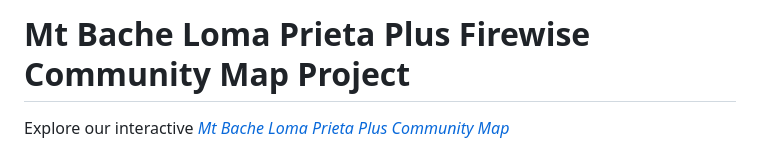
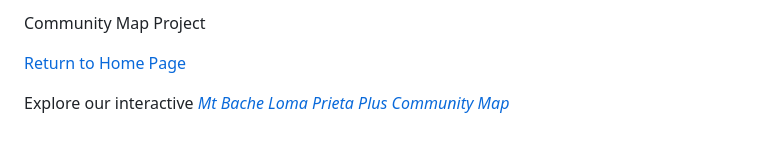
Before and after one commit to winkleramy/MtBacheLomaPrietaPlus, a Markdown page: README.md, the part around the change. Rendered like a GitHub page.

```diff
--- a/README.md
+++ b/README.md
@@ -1,4 +1,6 @@
-# Mt Bache Loma Prieta Plus Firewise Community Map Project
+Community Map Project
+
+[Return to Home Page](https://winkleramy.github.io/Firewise/)
 
 Explore our interactive [*Mt Bache Loma Prieta Plus Community Map*](https://winkleramy.github.io/MtBacheLomaPrietaPlus/map.html)
 
```
